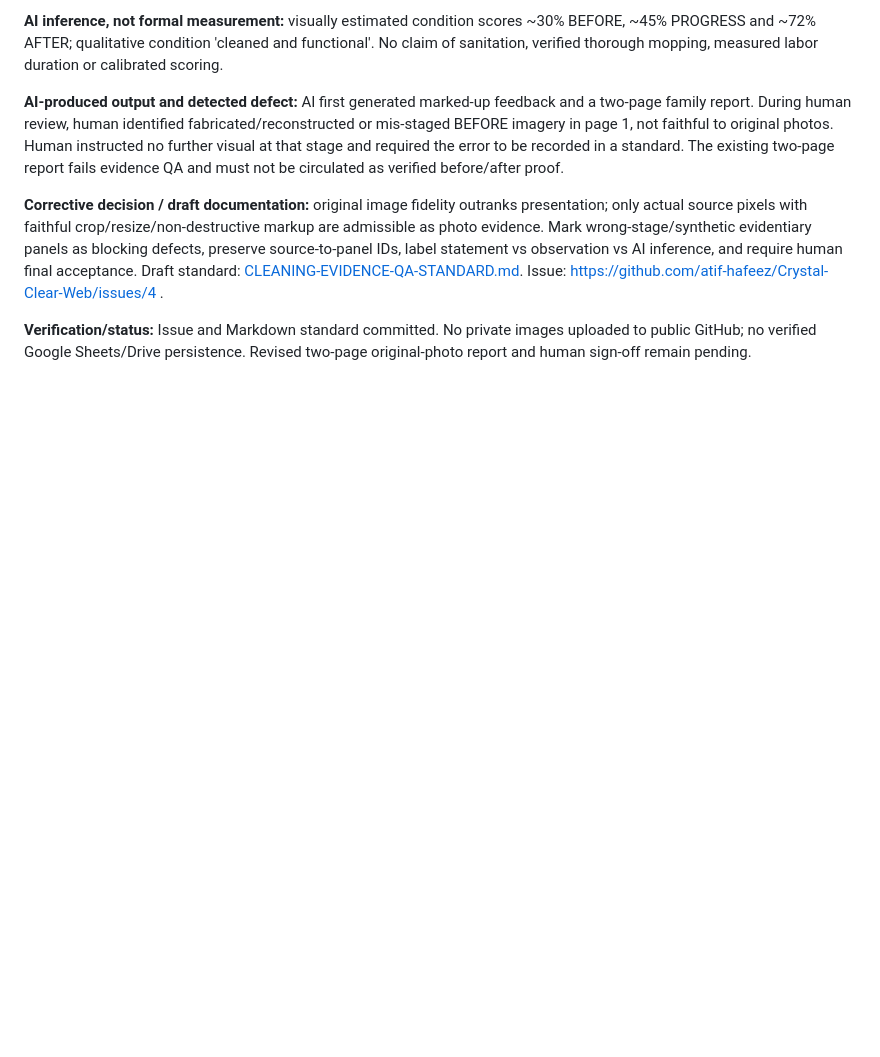
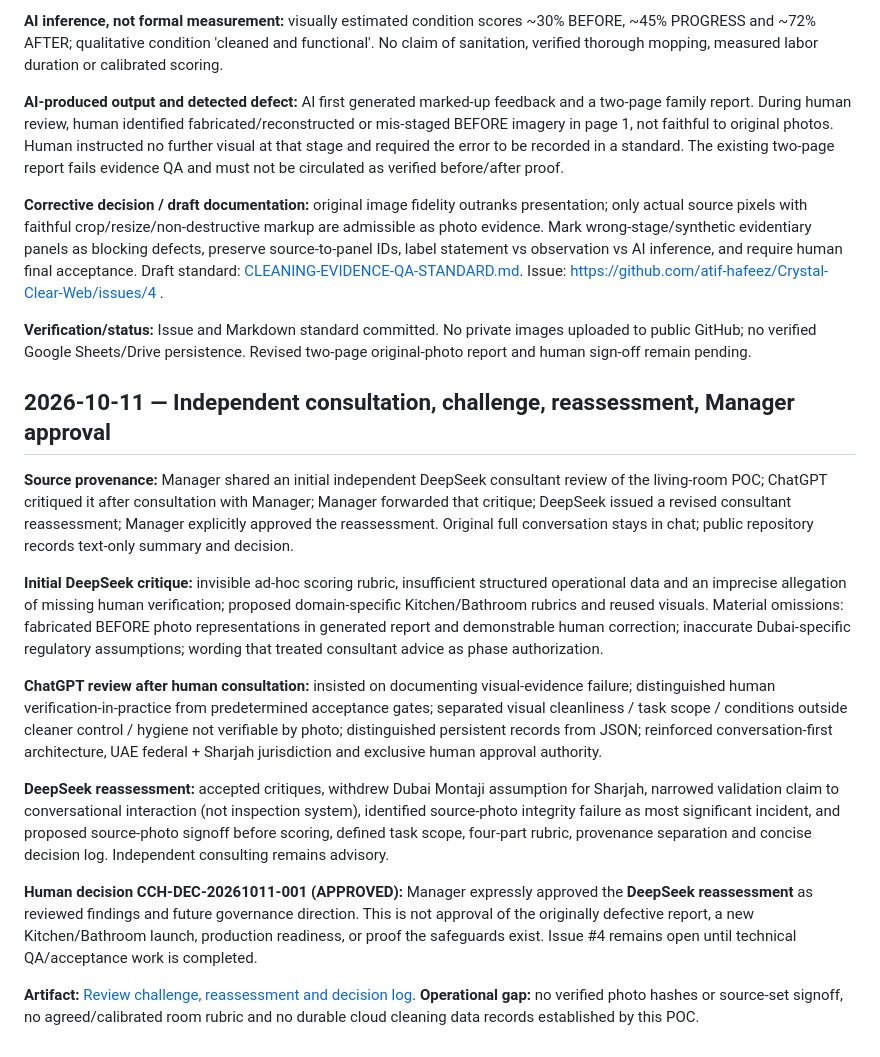
Before and after one commit to atif-hafeez/Crystal-Clear-Web, a Markdown page: crystal-clear-home/PROVENANCE.md, the part around the change. Rendered like a GitHub page; blank space fills up the shorter version.

Commit message:
docs(cch): record consultant reassessment and explicit human decision

```diff
--- a/crystal-clear-home/PROVENANCE.md
+++ b/crystal-clear-home/PROVENANCE.md
@@ -56,3 +56,17 @@
 **Corrective decision / draft documentation:** original image fidelity outranks presentation; only actual source pixels with faithful crop/resize/non-destructive markup are admissible as photo evidence. Mark wrong-stage/synthetic evidentiary panels as blocking defects, preserve source-to-panel IDs, label statement vs observation vs AI inference, and require human final acceptance. Draft standard: [CLEANING-EVIDENCE-QA-STANDARD.md](./CLEANING-EVIDENCE-QA-STANDARD.md). Issue: https://github.com/atif-hafeez/Crystal-Clear-Web/issues/4 .
 
 **Verification/status:** Issue and Markdown standard committed. No private images uploaded to public GitHub; no verified Google Sheets/Drive persistence. Revised two-page original-photo report and human sign-off remain pending.
+
+
+## 2026-10-11 — Independent consultation, challenge, reassessment, Manager approval
+**Source provenance:** Manager shared an initial independent DeepSeek consultant review of the living-room POC; ChatGPT critiqued it after consultation with Manager; Manager forwarded that critique; DeepSeek issued a revised consultant reassessment; Manager explicitly approved the reassessment. Original full conversation stays in chat; public repository records text-only summary and decision.
+
+**Initial DeepSeek critique:** invisible ad-hoc scoring rubric, insufficient structured operational data and an imprecise allegation of missing human verification; proposed domain-specific Kitchen/Bathroom rubrics and reused visuals. Material omissions: fabricated BEFORE photo representations in generated report and demonstrable human correction; inaccurate Dubai-specific regulatory assumptions; wording that treated consultant advice as phase authorization.
+
+**ChatGPT review after human consultation:** insisted on documenting visual-evidence failure; distinguished human verification-in-practice from predetermined acceptance gates; separated visual cleanliness / task scope / conditions outside cleaner control / hygiene not verifiable by photo; distinguished persistent records from JSON; reinforced conversation-first architecture, UAE federal + Sharjah jurisdiction and exclusive human approval authority.
+
+**DeepSeek reassessment:** accepted critiques, withdrew Dubai Montaji assumption for Sharjah, narrowed validation claim to conversational interaction (not inspection system), identified source-photo integrity failure as most significant incident, and proposed source-photo signoff before scoring, defined task scope, four-part rubric, provenance separation and concise decision log. Independent consulting remains advisory.
+
+**Human decision CCH-DEC-20261011-001 (APPROVED):** Manager expressly approved the **DeepSeek reassessment** as reviewed findings and future governance direction. This is not approval of the originally defective report, a new Kitchen/Bathroom launch, production readiness, or proof the safeguards exist. Issue #4 remains open until technical QA/acceptance work is completed.
+
+**Artifact:** [Review challenge, reassessment and decision log](../docs/CCH-INDEPENDENT-REVIEW-2026-10-11.md). **Operational gap:** no verified photo hashes or source-set signoff, no agreed/calibrated room rubric and no durable cloud cleaning data records established by this POC.
```
